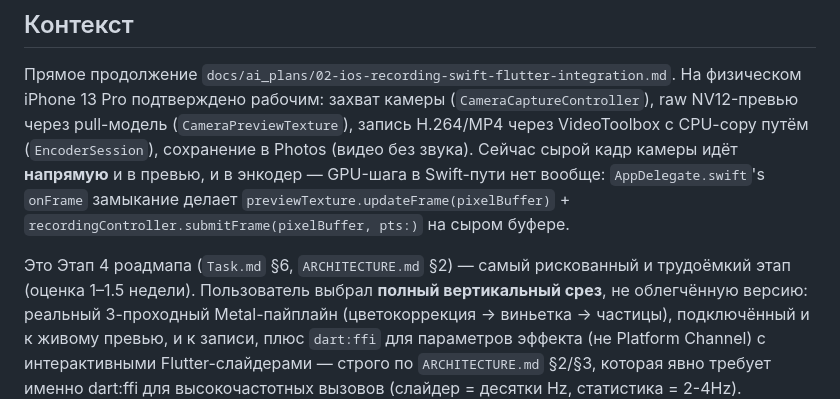
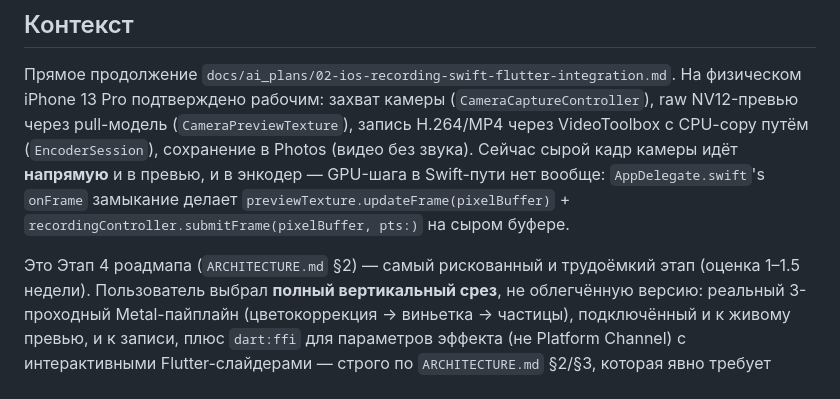
Before and after one commit to lenyaplay/LumaCore, a Markdown page: docs/ai_plans/03-ios-metal-render-pipeline.md, the part around the change. GitHub-like rendering.

```diff
--- a/docs/ai_plans/03-ios-metal-render-pipeline.md
+++ b/docs/ai_plans/03-ios-metal-render-pipeline.md
@@ -10,7 +10,7 @@ iPhone 13 Pro подтверждено рабочим: захват камеры
 `AppDelegate.swift`'s `onFrame` замыкание делает `previewTexture.updateFrame(pixelBuffer)` +
 `recordingController.submitFrame(pixelBuffer, pts:)` на сыром буфере.
 
-Это Этап 4 роадмапа (`Task.md` §6, `ARCHITECTURE.md` §2) — самый рискованный и трудоёмкий этап
+Это Этап 4 роадмапа (`ARCHITECTURE.md` §2) — самый рискованный и трудоёмкий этап
 (оценка 1–1.5 недели). Пользователь выбрал **полный вертикальный срез**, не облегчённую версию:
 реальный 3-проходный Metal-пайплайн (цветокоррекция → виньетка → частицы), подключённый и к
 живому превью, и к записи, плюс `dart:ffi` для параметров эффекта (не Platform Channel) с
```
Also changed, not shown: README.md (+1 -1 lines), docs/ai_plans/01-ios-ffmpeg-minimal-recording.md (+1 -1 lines).
